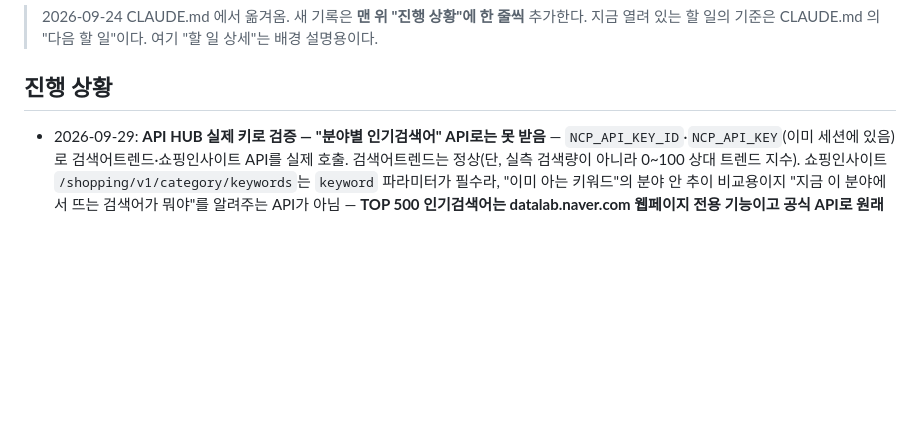
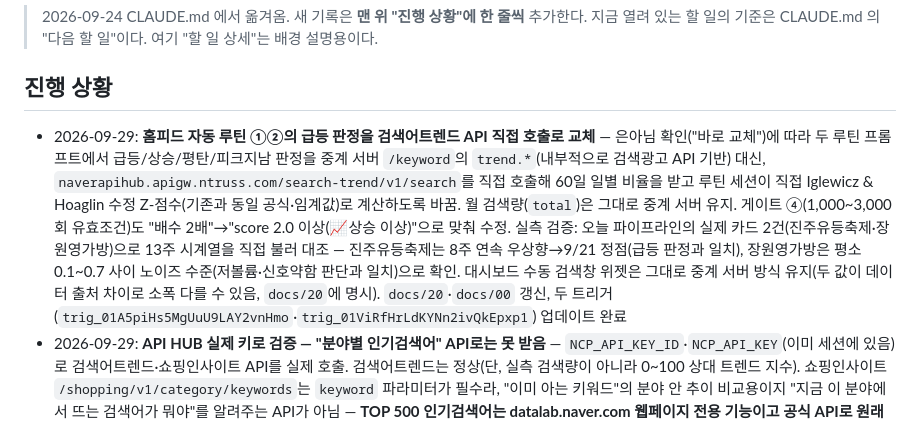
Before and after one commit to fleurien003/claude_projectBLOG, a Markdown page: docs/00_진행기록.md, the part around the change. Drawn GitHub-style; blank space fills up the shorter version.

```diff
--- a/docs/00_진행기록.md
+++ b/docs/00_진행기록.md
@@ -5,6 +5,7 @@
 
 
 ## 진행 상황
+- 2026-09-29: **홈피드 자동 루틴 ①②의 급등 판정을 검색어트렌드 API 직접 호출로 교체** — 은아님 확인("바로 교체")에 따라 두 루틴 프롬프트에서 급등/상승/평탄/피크지남 판정을 중계 서버 `/keyword`의 `trend.*`(내부적으로 검색광고 API 기반) 대신, `naverapihub.apigw.ntruss.com/search-trend/v1/search`를 직접 호출해 60일 일별 비율을 받고 루틴 세션이 직접 Iglewicz & Hoaglin 수정 Z-점수(기존과 동일 공식·임계값)로 계산하도록 바꿈. 월 검색량(`total`)은 그대로 중계 서버 유지. 게이트 ④(1,000~3,000회 유효조건)도 "배수 2배"→"score 2.0 이상(📈상승 이상)"으로 맞춰 수정. 실측 검증: 오늘 파이프라인의 실제 카드 2건(진주유등축제·장원영가방)으로 13주 시계열을 직접 불러 대조 — 진주유등축제는 8주 연속 우상향→9/21 정점(급등 판정과 일치), 장원영가방은 평소 0.1~0.7 사이 노이즈 수준(저볼륨·신호약함 판단과 일치)으로 확인. 대시보드 수동 검색창 위젯은 그대로 중계 서버 방식 유지(두 값이 데이터 출처 차이로 소폭 다를 수 있음, `docs/20`에 명시). `docs/20`·`docs/00` 갱신, 두 트리거(`trig_01A5piHs5MgUuU9LAY2vnHmo`·`trig_01ViRfHrLdKYNn2ivQkEpxp1`) 업데이트 완료
 - 2026-09-29: **API HUB 실제 키로 검증 — "분야별 인기검색어" API로는 못 받음** — `NCP_API_KEY_ID`·`NCP_API_KEY`(이미 세션에 있음)로 검색어트렌드·쇼핑인사이트 API를 실제 호출. 검색어트렌드는 정상(단, 실측 검색량이 아니라 0~100 상대 트렌드 지수). 쇼핑인사이트 `/shopping/v1/category/keywords`는 `keyword` 파라미터가 필수라, "이미 아는 키워드"의 분야 안 추이 비교용이지 "지금 이 분야에서 뜨는 검색어가 뭐야"를 알려주는 API가 아님 — **TOP 500 인기검색어는 datalab.naver.com 웹페이지 전용 기능이고 공식 API로 원래 노출 안 됨(이관 전후 동일)**. 은아님이 기대하신 "이거 보면 주제 검색 자체가 필요 없다"는 API로는 안 되고, 웹페이지를 직접 보고 캡처해주시는 방식만 가능함을 확인. `docs/30`에 기록
 - 2026-09-29: **네이버 API HUB 이관 사실을 공동 규칙에 확정 기록** — 은아님이 여러 번 정정해준 내용(검색어트렌드·쇼핑인사이트가 개발자센터에서 NAVER API HUB로 이관됨, 구 `openapi.naver.com`/구 헤더로 부르면 안 됨)을 `docs/30_대시보드_중계서버.md` 맨 위에 크게 박아둠. 공지(https://developers.naver.com/notice/article/32530) 직접 읽고, 새 엔드포인트(`naverapihub.apigw.ntruss.com`, `/search-trend/v1/search`·`/shopping/v1/category/keywords`)와 인증 헤더(`X-NCP-APIGW-API-KEY-ID`·`X-NCP-APIGW-API-KEY`)를 실제 호출로 경로까지 검증함(401 "인증정보 없음"으로 경로 존재 확인, 헤더 이름은 키 없이 최종검증은 못해서 "신뢰도 높음, 100%아님"으로 표시). API HUB 전용 Client ID/Secret을 세션 환경변수로 넣어주시면 이어서 실제 호출 테스트 가능
 - 2026-09-29: **홈피드 게이트에 "상승+대량" 대체 규칙 추가** — 은아님 질문("급등 조건에 하나도 안 걸리는 카테고리가 정말 있을 수 있냐, 못 찾은 거 아니냐")에 대해: 세션 로그를 들여다보는 도구가 없어 루틴①의 검색이 실제로 충분했는지 대화 안에서 완전히 검증하진 못함(OTT·연예패션 2개만 직접 스팟체크, 뚜렷한 누락은 못 찾았지만 증명은 아님) → 재발 방지로 루틴①의 "보고" 규칙을 강화해 **건너뛴 카테고리는 시도한 키워드·검색량·판정을 전부 적도록** 프롬프트에 명시(이제부터 보고만 봐도 검증 가능). 그리고 은아님이 제안한 **게이트 ⑤ "①(급등) 후보가 하나도 없을 때만 📈상승+월 50,000회 이상 이벤트 키워드를 대신 채택"** 규칙을 승인대로 반영 — 두 루틴(trig_01A5piHs5MgUuU9LAY2vnHmo·trig_01ViRfHrLdKYNn2ivQkEpxp1) 프롬프트와 `docs/20_홈피드_규칙.md` 공통 게이트에 동시 반영. **50,000회는 근거 없는 제 판단값**(은아님 표현은 "검색량이 워낙 많으면"으로 정성적이었음), 발행 성적 보며 조정 필요. 카테고리별 세부 규칙 확정 여부는 제목공식·훅=✅확정(2026-09-23/24), 리드타임 숫자 5개=아직 판단값, 글 안 키워드 배치 전략=스캔들 카드 1건으로 테스트 검증 예정(초안 완료, 발행만 남음)로 기존 결정 그대로임을 재확인
```
Also changed, not shown: docs/20_홈피드_규칙.md (+2 -0 lines).
